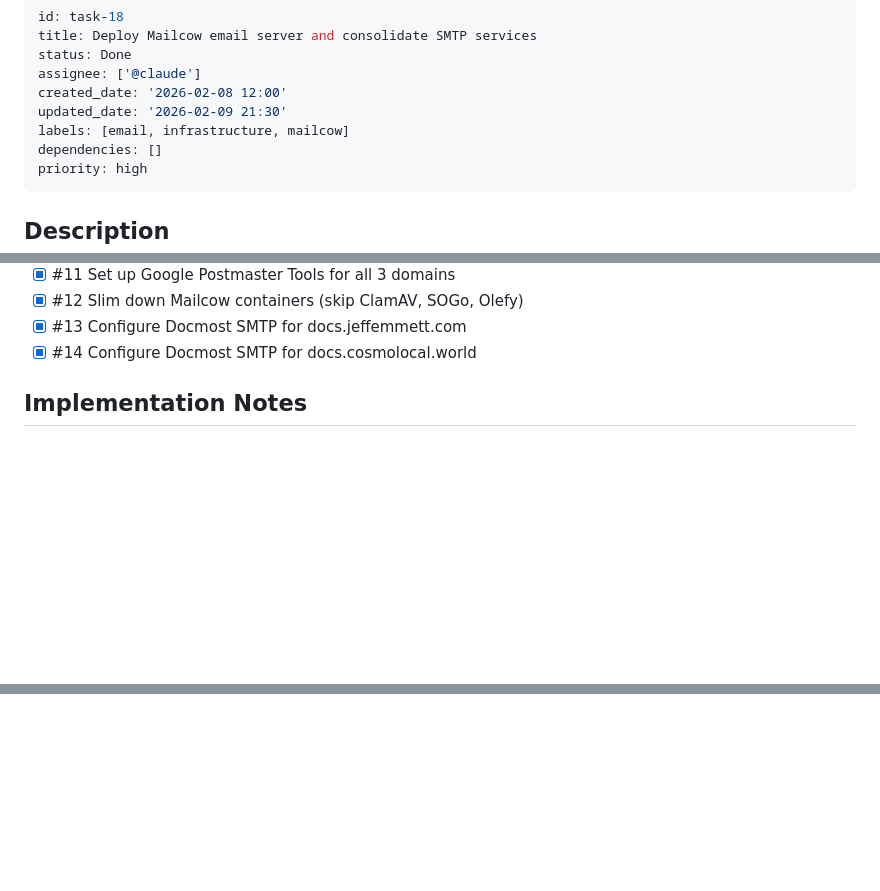
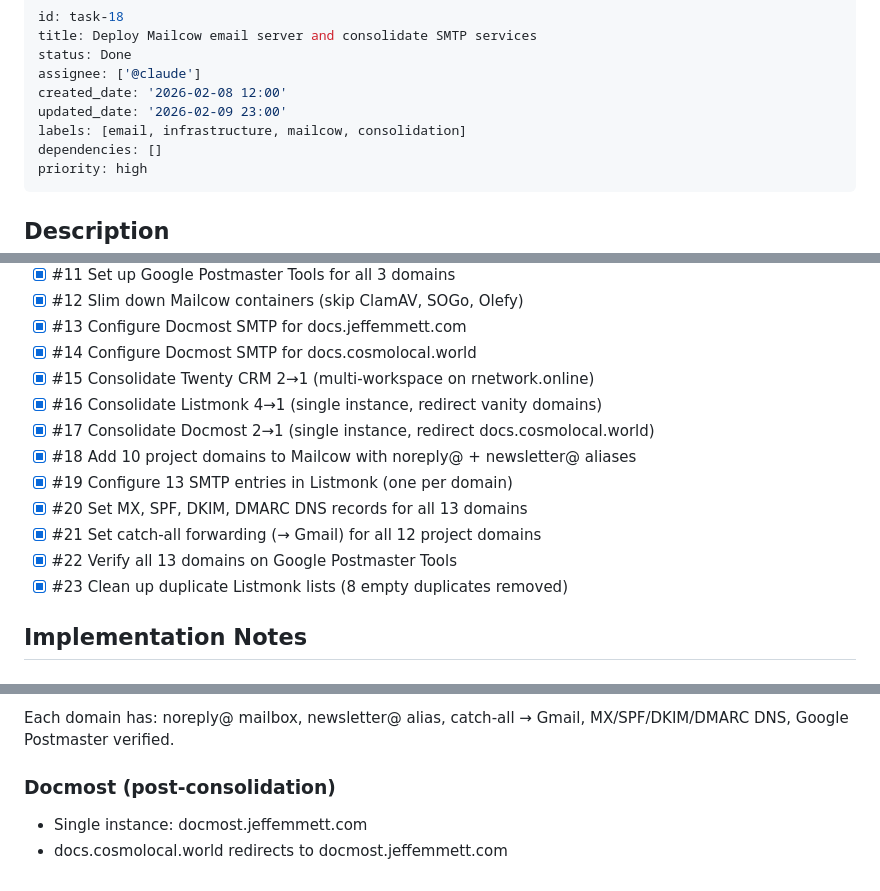
Before and after one commit to Jeff-Emmett/dev-ops, a Markdown page: backlog/tasks/task-18 - Deploy-Mailcow-email-server-and-consolidate-SMTP-services.md, 3 parts joined by grey strips. Drawn GitHub-style; blank space fills up the shorter version.

```diff
--- a/backlog/tasks/task-18 - Deploy-Mailcow-email-server-and-consolidate-SMTP-services.md
+++ b/backlog/tasks/task-18 - Deploy-Mailcow-email-server-and-consolidate-SMTP-services.md
@@ -4,8 +4,8 @@ title: Deploy Mailcow email server and consolidate SMTP services
 status: Done
 assignee: ['@claude']
 created_date: '2026-02-08 12:00'
-updated_date: '2026-02-09 21:30'
-labels: [email, infrastructure, mailcow]
+updated_date: '2026-02-09 23:00'
+labels: [email, infrastructure, mailcow, consolidation]
 dependencies: []
 priority: high
 ---
@@ -32,6 +32,15 @@ Deploy self-hosted Mailcow email server on Netcup RS 8000 and consolidate all SM
 - [x] #12 Slim down Mailcow containers (skip ClamAV, SOGo, Olefy)
 - [x] #13 Configure Docmost SMTP for docs.jeffemmett.com
 - [x] #14 Configure Docmost SMTP for docs.cosmolocal.world
+- [x] #15 Consolidate Twenty CRM 2→1 (multi-workspace on rnetwork.online)
+- [x] #16 Consolidate Listmonk 4→1 (single instance, redirect vanity domains)
+- [x] #17 Consolidate Docmost 2→1 (single instance, redirect docs.cosmolocal.world)
+- [x] #18 Add 10 project domains to Mailcow with noreply@ + newsletter@ aliases
+- [x] #19 Configure 13 SMTP entries in Listmonk (one per domain)
+- [x] #20 Set MX, SPF, DKIM, DMARC DNS records for all 13 domains
+- [x] #21 Set catch-all forwarding (→ Gmail) for all 12 project domains
+- [x] #22 Verify all 13 domains on Google Postmaster Tools
+- [x] #23 Clean up duplicate Listmonk lists (8 empty duplicates removed)
 <!-- AC:END -->
 
 ## Implementation Notes
@@ -98 +148,6 @@ Deploy self-hosted Mailcow email server on Netcup RS 8000 and consolidate all SM
+Each domain has: noreply@ mailbox, newsletter@ alias, catch-all → Gmail, MX/SPF/DKIM/DMARC DNS, Google Postmaster verified.
+
+### Docmost (post-consolidation)
+- Single instance: docmost.jeffemmett.com
+- docs.cosmolocal.world redirects to docmost.jeffemmett.com
 <!-- SECTION:NOTES:END -->
```
Also changed, not shown: other parts of backlog/tasks/task-18 - Deploy-Mailcow-email-server-and-consolidate-SMTP-services.md (+53 -12 lines).
